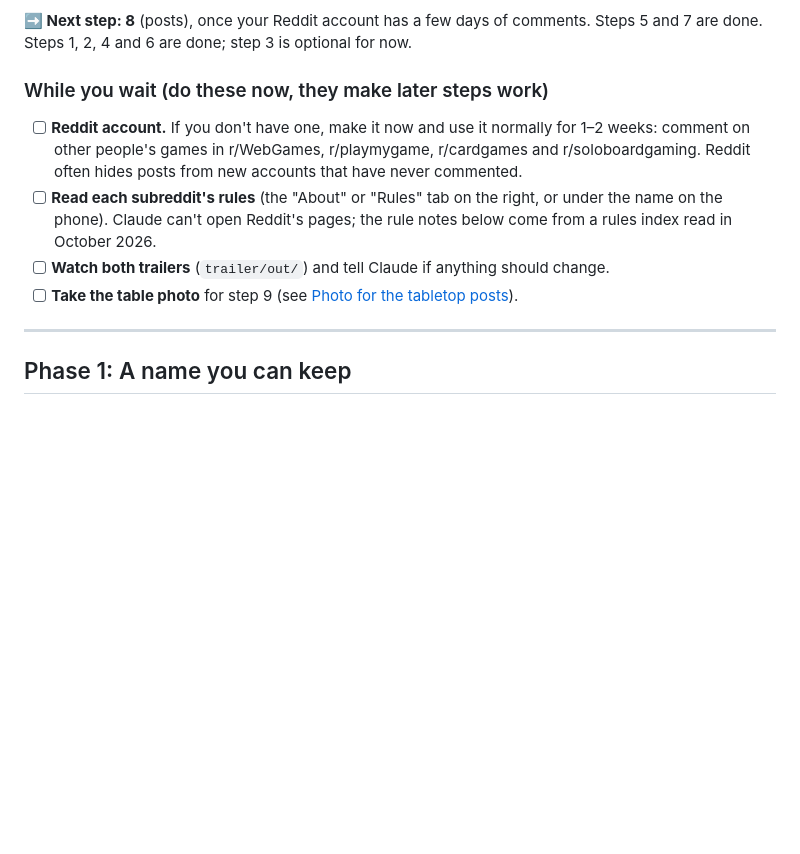
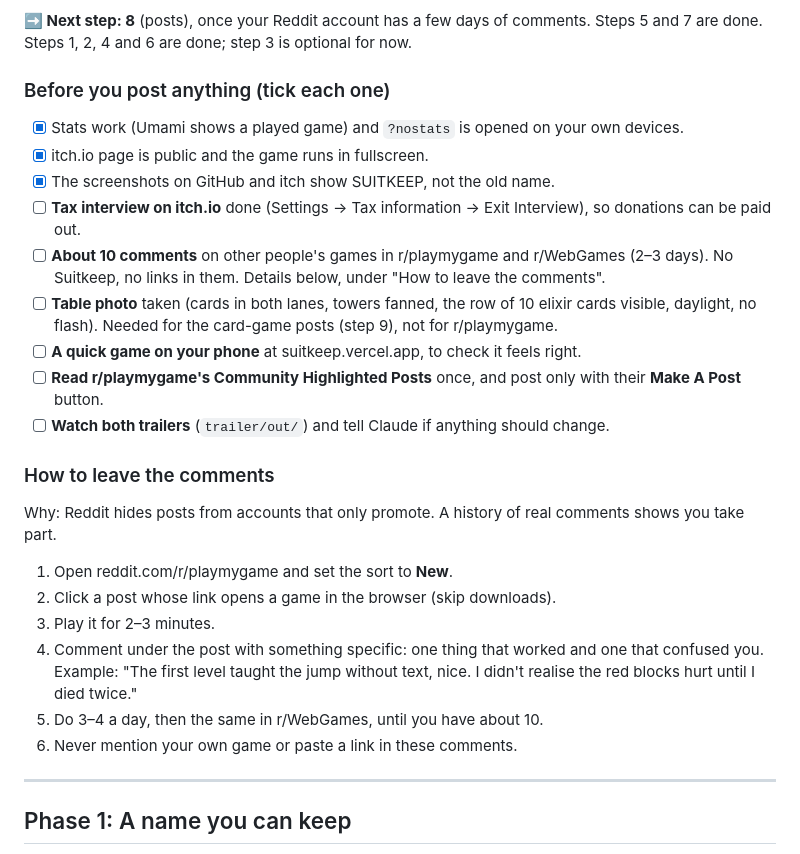
Before and after one commit to IFAKA/kingfall-card-game, a Markdown page: MONETIZATION.md, the part around the change. GitHub-like rendering; blank space fills up the shorter version.

Commit message:
MONETIZATION.md: Before-you-post checklist and how to leave the Reddit comments

```diff
--- a/MONETIZATION.md
+++ b/MONETIZATION.md
@@ -22,12 +22,27 @@ _Written 2026-10-16 for this game as it is today. Update it when a step is done
 
 **➡️ Next step: 8** (posts), once your Reddit account has a few days of comments. Steps 5 and 7 are done. Steps 1, 2, 4 and 6 are done; step 3 is optional for now.
 
-### While you wait (do these now, they make later steps work)
+### Before you post anything (tick each one)
 
-- [ ] **Reddit account.** If you don't have one, make it now and use it normally for 1–2 weeks: comment on other people's games in r/WebGames, r/playmygame, r/cardgames and r/soloboardgaming. Reddit often hides posts from new accounts that have never commented.
-- [ ] **Read each subreddit's rules** (the "About" or "Rules" tab on the right, or under the name on the phone). Claude can't open Reddit's pages; the rule notes below come from a rules index read in October 2026.
+- [x] Stats work (Umami shows a played game) and `?nostats` is opened on your own devices.
+- [x] itch.io page is public and the game runs in fullscreen.
+- [x] The screenshots on GitHub and itch show SUITKEEP, not the old name.
+- [ ] **Tax interview on itch.io** done (Settings → Tax information → Exit Interview), so donations can be paid out.
+- [ ] **About 10 comments** on other people's games in r/playmygame and r/WebGames (2–3 days). No Suitkeep, no links in them. Details below, under "How to leave the comments".
+- [ ] **Table photo** taken (cards in both lanes, towers fanned, the row of 10 elixir cards visible, daylight, no flash). Needed for the card-game posts (step 9), not for r/playmygame.
+- [ ] **A quick game on your phone** at suitkeep.vercel.app, to check it feels right.
+- [ ] **Read r/playmygame's Community Highlighted Posts** once, and post only with their **Make A Post** button.
 - [ ] **Watch both trailers** (`trailer/out/`) and tell Claude if anything should change.
-- [ ] **Take the table photo** for step 9 (see [Photo for the tabletop posts](#photo-for-the-tabletop-posts)).
+
+### How to leave the comments
+
+Why: Reddit hides posts from accounts that only promote. A history of real comments shows you take part.
+1. Open reddit.com/r/playmygame and set the sort to **New**.
+2. Click a post whose link opens a game in the browser (skip downloads).
+3. Play it for 2–3 minutes.
+4. Comment under the post with something specific: one thing that worked and one that confused you. Example: "The first level taught the jump without text, nice. I didn't realise the red blocks hurt until I died twice."
+5. Do 3–4 a day, then the same in r/WebGames, until you have about 10.
+6. Never mention your own game or paste a link in these comments.
 
 ---
 
```
